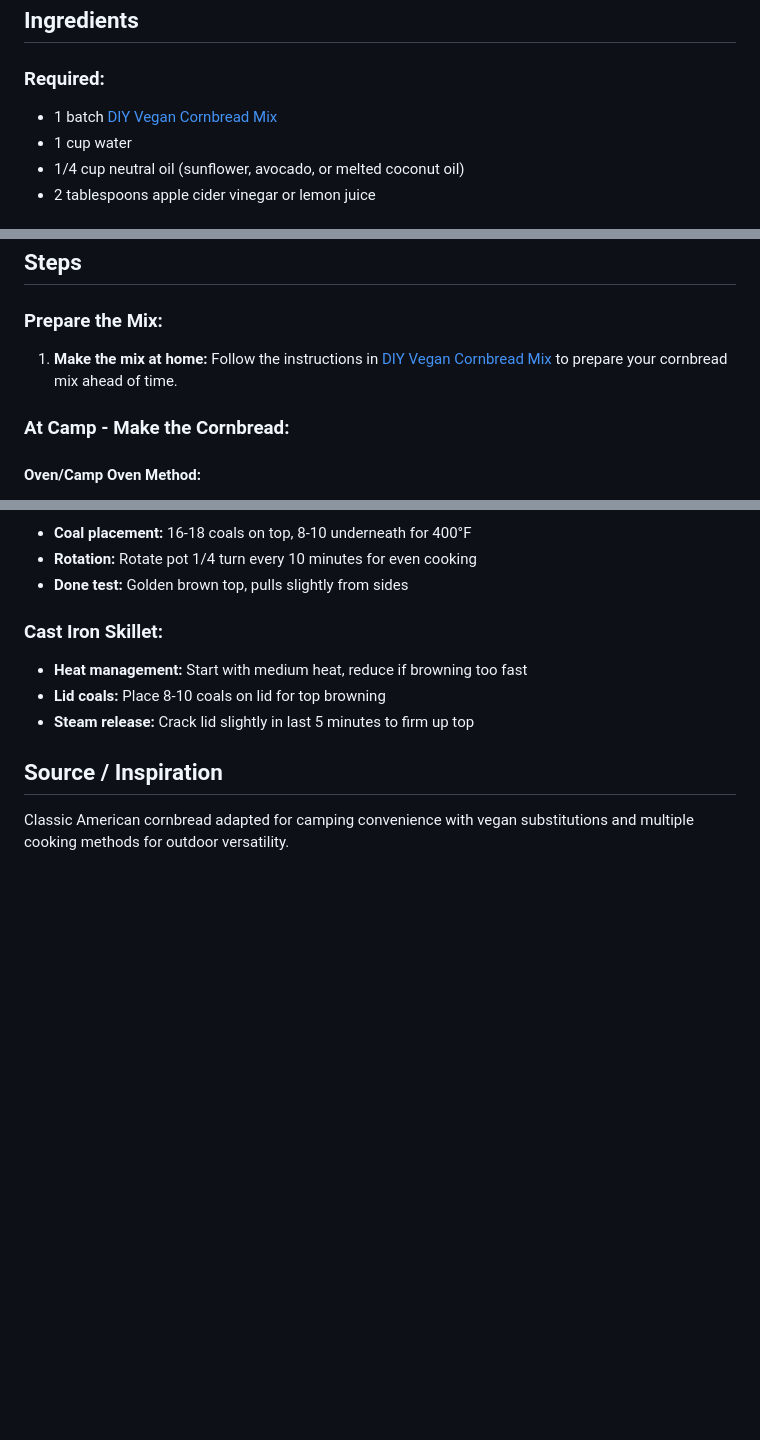
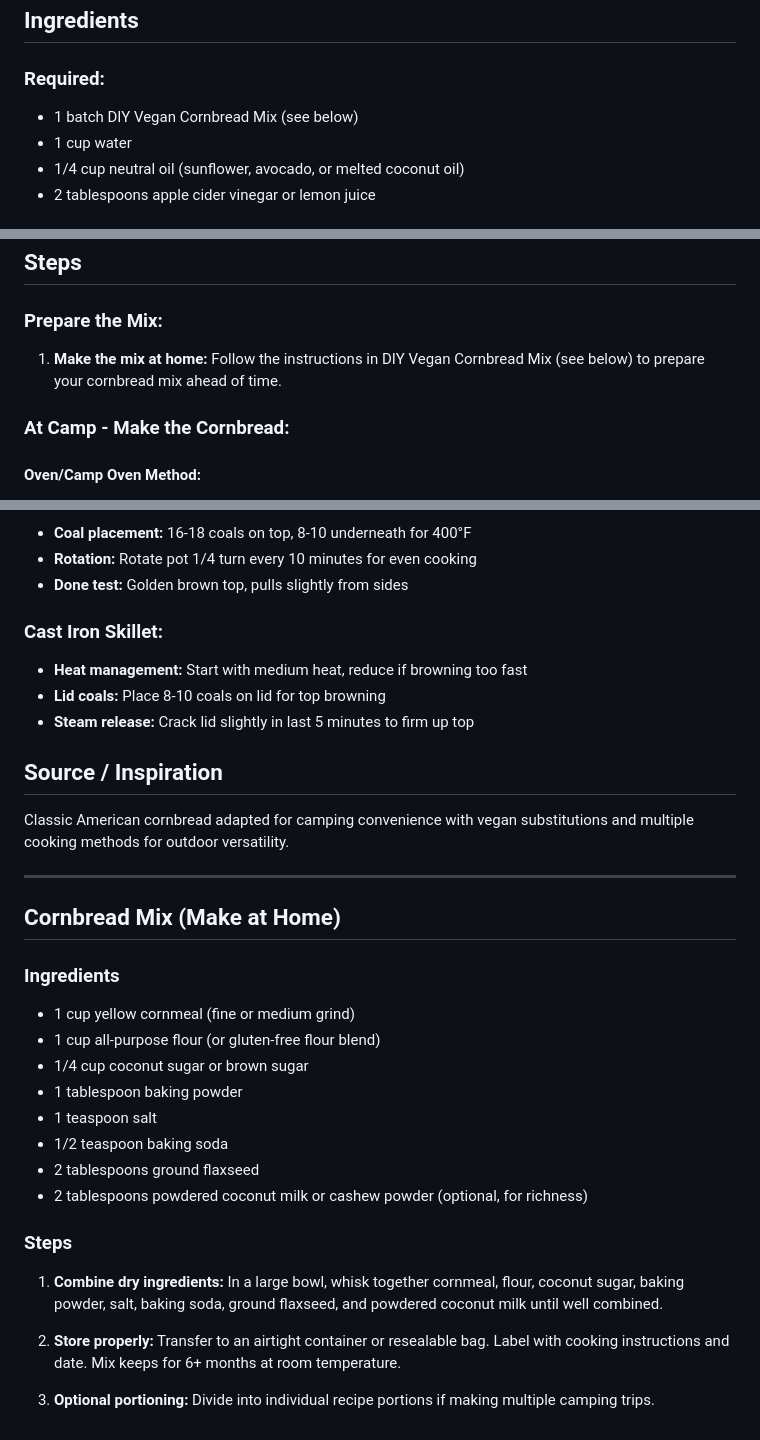
Before and after one commit to wclaytor/vegan-campsite-cookbook, a Markdown page: recipes/vegan-cornbread.md, 3 parts joined by grey strips. Drawn GitHub-style; blank space fills up the shorter version.

Commit message:
Revise vegan cornbread recipe and add mix instructions
Updated ingredient reference and added cornbread mix recipe.

```diff
--- a/recipes/vegan-cornbread.md
+++ b/recipes/vegan-cornbread.md
@@ -32,7 +32,7 @@ This homemade vegan cornbread mix eliminates the need for eggs, milk, or oil unt
 
 ## Ingredients
 ### Required:
-- 1 batch [DIY Vegan Cornbread Mix](diy-vegan-cornbread-mix.md)
+- 1 batch DIY Vegan Cornbread Mix (see below)
 - 1 cup water
 - 1/4 cup neutral oil (sunflower, avocado, or melted coconut oil)
 - 2 tablespoons apple cider vinegar or lemon juice
@@ -44,7 +44,7 @@ This homemade vegan cornbread mix eliminates the need for eggs, milk, or oil unt
 
 ## Steps
 ### Prepare the Mix:
-1. **Make the mix at home:** Follow the instructions in [DIY Vegan Cornbread Mix](diy-vegan-cornbread-mix.md) to prepare your cornbread mix ahead of time.
+1. **Make the mix at home:** Follow the instructions in DIY Vegan Cornbread Mix (see below) to prepare your cornbread mix ahead of time.
 
 ### At Camp - Make the Cornbread:
 
@@ -118,3 +118,23 @@ This homemade vegan cornbread mix eliminates the need for eggs, milk, or oil unt
 
 ## Source / Inspiration
 Classic American cornbread adapted for camping convenience with vegan substitutions and multiple cooking methods for outdoor versatility.
+
+---
+
+## Cornbread Mix (Make at Home)
+### Ingredients
+- 1 cup yellow cornmeal (fine or medium grind)
+- 1 cup all-purpose flour (or gluten-free flour blend)
+- 1/4 cup coconut sugar or brown sugar
+- 1 tablespoon baking powder
+- 1 teaspoon salt
+- 1/2 teaspoon baking soda
+- 2 tablespoons ground flaxseed
+- 2 tablespoons powdered coconut milk or cashew powder (optional, for richness)
+
+### Steps
+1. **Combine dry ingredients:** In a large bowl, whisk together cornmeal, flour, coconut sugar, baking powder, salt, baking soda, ground flaxseed, and powdered coconut milk until well combined.
+
+2. **Store properly:** Transfer to an airtight container or resealable bag. Label with cooking instructions and date. Mix keeps for 6+ months at room temperature.
+
+3. **Optional portioning:** Divide into individual recipe portions if making multiple camping trips.
```
